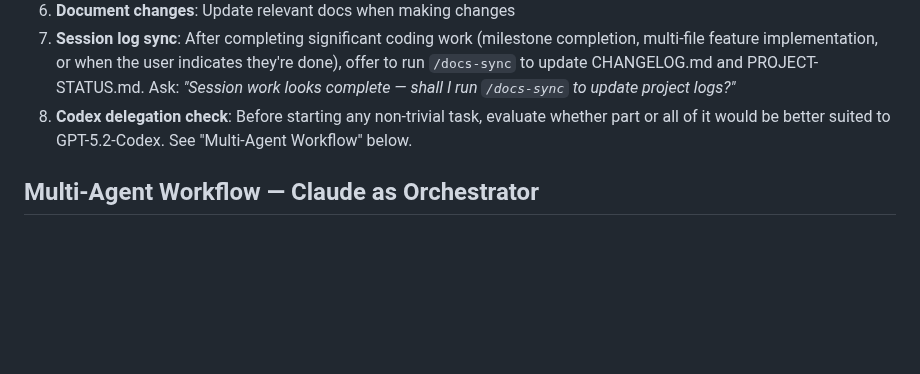
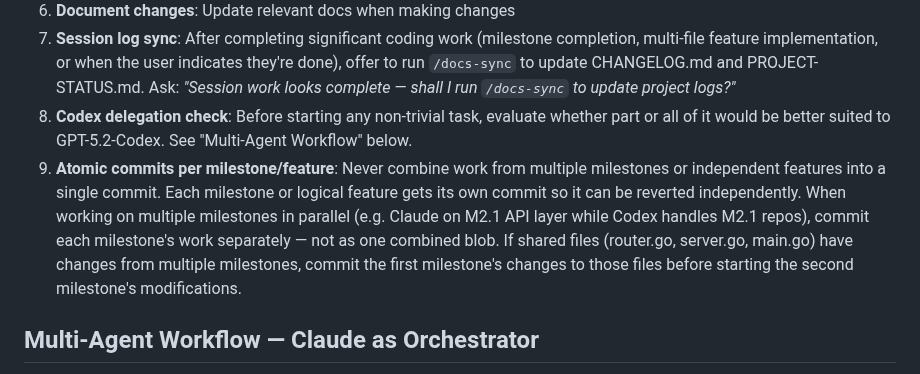
Before and after one commit to nerrad567/gray-logic-stack, a Markdown page: CLAUDE.md, the part around the change. Rendered like a GitHub page; blank space fills up the shorter version.

Commit message:
docs: add atomic commit rule to AI assistant guidelines

```diff
--- a/CLAUDE.md
+++ b/CLAUDE.md
@@ -192,6 +192,7 @@ When working on this project:
 6. **Document changes**: Update relevant docs when making changes
 7. **Session log sync**: After completing significant coding work (milestone completion, multi-file feature implementation, or when the user indicates they're done), offer to run `/docs-sync` to update CHANGELOG.md and PROJECT-STATUS.md. Ask: *"Session work looks complete — shall I run `/docs-sync` to update project logs?"*
 8. **Codex delegation check**: Before starting any non-trivial task, evaluate whether part or all of it would be better suited to GPT-5.2-Codex. See "Multi-Agent Workflow" below.
+9. **Atomic commits per milestone/feature**: Never combine work from multiple milestones or independent features into a single commit. Each milestone or logical feature gets its own commit so it can be reverted independently. When working on multiple milestones in parallel (e.g. Claude on M2.1 API layer while Codex handles M2.1 repos), commit each milestone's work separately — not as one combined blob. If shared files (router.go, server.go, main.go) have changes from multiple milestones, commit the first milestone's changes to those files before starting the second milestone's modifications.
 
 ## Multi-Agent Workflow — Claude as Orchestrator
 
```
